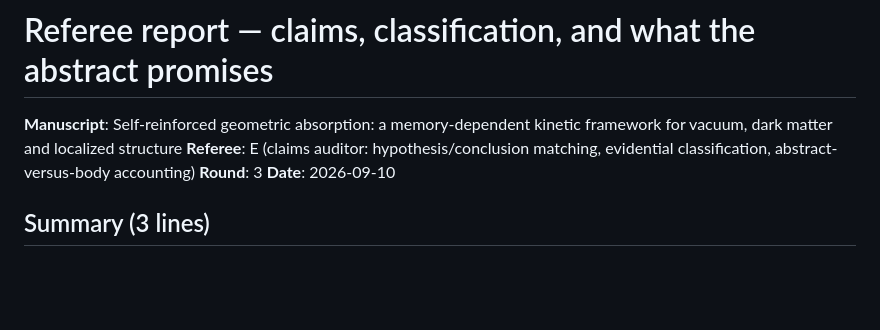
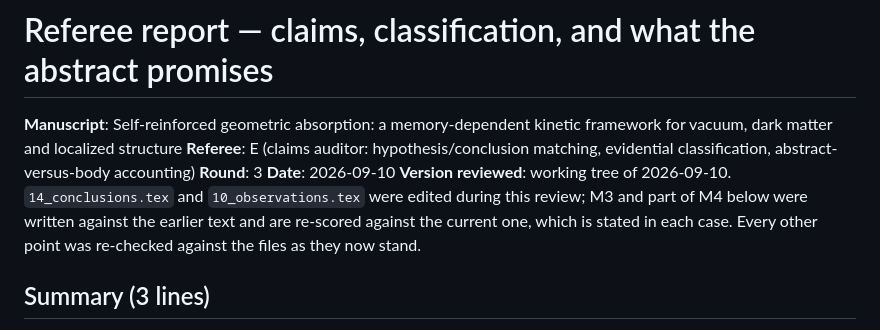
Before and after one commit to satisfymath/rg-ns, a Markdown page: docs/review/referee_E_claims.md, the part around the change. Drawn GitHub-style; blank space fills up the shorter version.

```diff
--- a/docs/review/referee_E_claims.md
+++ b/docs/review/referee_E_claims.md
@@ -6,6 +6,11 @@ framework for vacuum, dark matter and localized structure
 classification, abstract-versus-body accounting)
 **Round**: 3
 **Date**: 2026-09-10
+**Version reviewed**: working tree of 2026-09-10. `14_conclusions.tex` and
+`10_observations.tex` were edited during this review; M3 and part of M4 below
+were written against the earlier text and are re-scored against the current
+one, which is stated in each case. Every other point was re-checked against the
+files as they now stand.
 
 ## Summary (3 lines)
 
```
Also changed, not shown: docs/review/RESPONSE_r2.md (+5 -3 lines).
